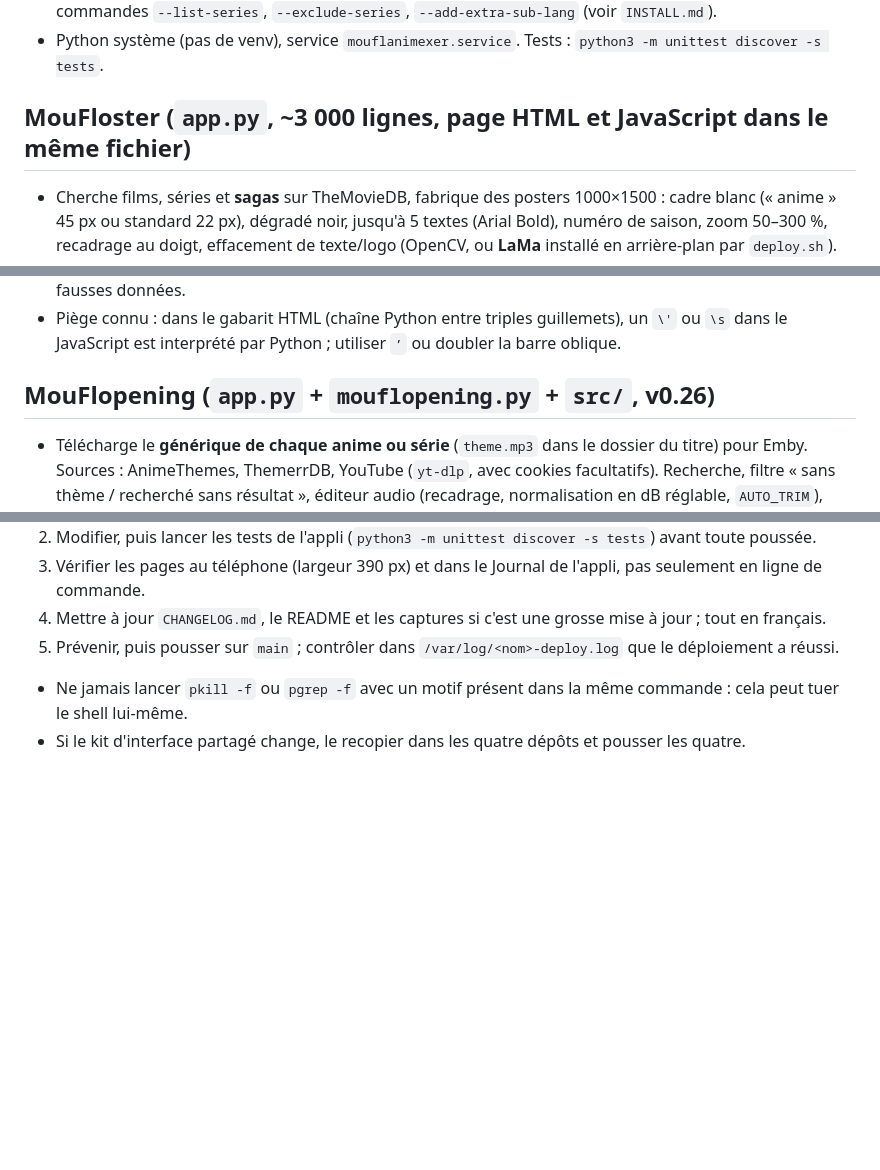
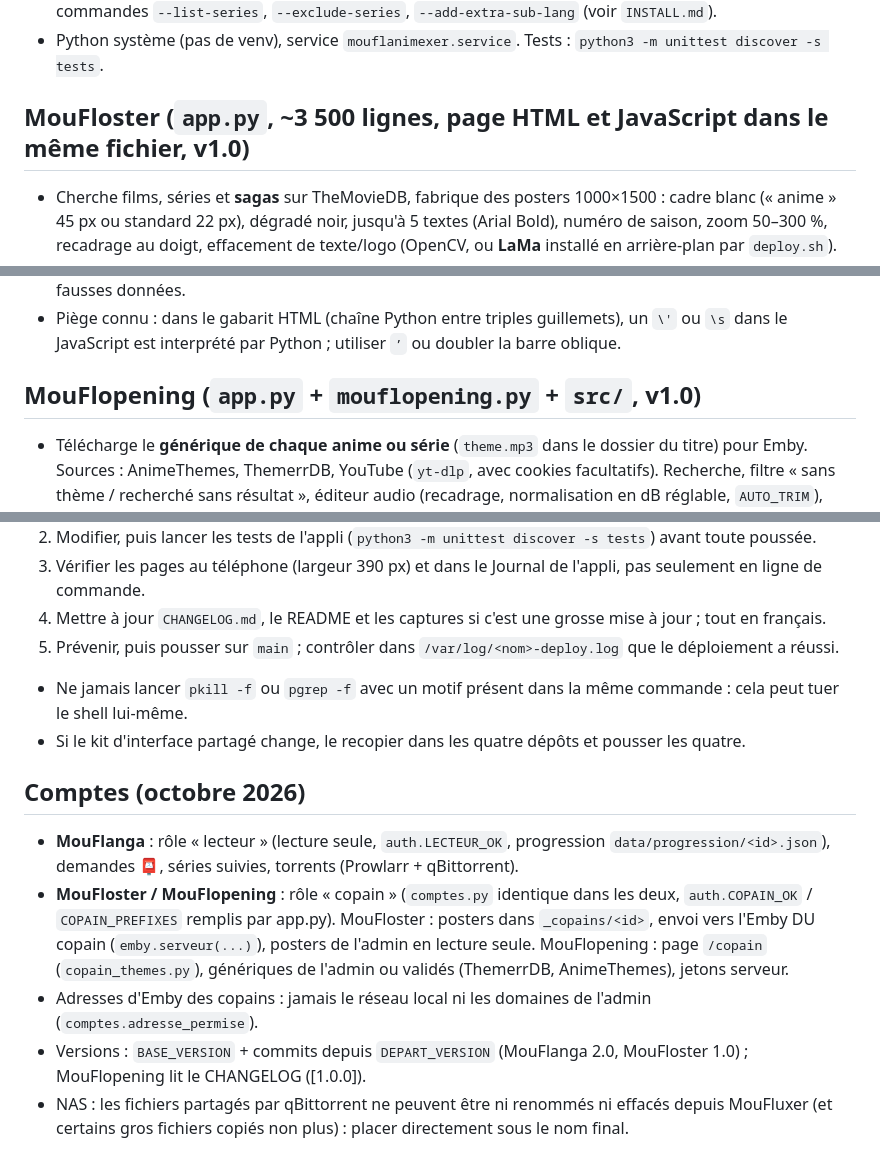
Before and after one commit to mouflo/MouFlanga, a Markdown page: docs/claude-opt.md, 3 parts joined by grey strips. Rendered like a GitHub page; blank space fills up the shorter version.

Commit message:
Mémo : comptes lecteurs et copains, versions majeures, limites du NAS
Co-Authored-By: Claude Opus 5.5 <noreply@anthropic.com>
Claude-Session: https://claude.ai/code/session_019jd7bFnsnV7dE7F7voaq7N

```diff
--- a/docs/claude-opt.md
+++ b/docs/claude-opt.md
@@ -53,7 +53,7 @@ Source : `docs/claude-opt.md` du dépôt MouFlanga, recopié dans `/opt/CLAUDE.m
 - Séries exclues (style conservé, ex. One Piece) et pistes de sous-titres supplémentaires par série : commandes `--list-series`, `--exclude-series`, `--add-extra-sub-lang` (voir `INSTALL.md`).
 - Python système (pas de venv), service `mouflanimexer.service`. Tests : `python3 -m unittest discover -s tests`.
 
-## MouFloster (`app.py`, ~3 000 lignes, page HTML et JavaScript dans le même fichier)
+## MouFloster (`app.py`, ~3 500 lignes, page HTML et JavaScript dans le même fichier, v1.0)
 - Cherche films, séries et **sagas** sur TheMovieDB, fabrique des posters 1000×1500 : cadre blanc (« anime » 45 px ou standard 22 px), dégradé noir, jusqu'à 5 textes (Arial Bold), numéro de saison, zoom 50–300 %, recadrage au doigt, effacement de texte/logo (OpenCV, ou **LaMa** installé en arrière-plan par `deploy.sh`).
 - **Envoi dans la médiathèque** (`library.py`) : repère le bon dossier (mémorisé par identifiant TMDB dans `data/layouts.json` et le choix de dossier), compare ancien et nouveau poster, **sauvegarde toujours l'ancien** (`<nom>.<date>.jpg`, restaurable depuis la page), puis actualise seulement le titre concerné dans Emby (`emby.py`). Vignettes d'épisode `S00E100-thumb.jpg`. Sagas : image envoyée directement dans la collection Emby.
 - **Couverture dans MouFlanga** (`mouflanga_link.py`) : par le réseau (adresse + clé API de MouFlanga, `MOUFLANGA_URL` / `MOUFLANGA_CLE`, ⚙️ Réglages → MouFlanga) ou, sans réglage, en local (copie de `cover.jpg` dans le dossier de la série, `MANGA_DIR` lu dans `/opt/mouflanga/data/secrets.env`) ; ancienne couverture sauvegardée dans `_anciens-posters/MouFlanga/<série>/`. Ouverture depuis MouFlanga : `?mouflanga=<série>&q=<recherche>&retour=<adresse>` (bandeau + bouton retour).
@@ -66,7 +66,7 @@ Source : `docs/claude-opt.md` du dépôt MouFlanga, recopié dans `/opt/CLAUDE.m
 - Clés : TMDB et Emby via la page Réglages ou `set-secret.sh` (`TMDB_API_KEY`, `EMBY_API_KEY`, `EMBY_URL`). Sorties dans `/mnt/mouflosyno/MouFloster`. Pas de dossier `tests` ; les essais se font sur une copie avec de fausses données.
 - Piège connu : dans le gabarit HTML (chaîne Python entre triples guillemets), un `\'` ou `\s` dans le JavaScript est interprété par Python ; utiliser `’` ou doubler la barre oblique.
 
-## MouFlopening (`app.py` + `mouflopening.py` + `src/`, v0.26)
+## MouFlopening (`app.py` + `mouflopening.py` + `src/`, v1.0)
 - Télécharge le **générique de chaque anime ou série** (`theme.mp3` dans le dossier du titre) pour Emby. Sources : AnimeThemes, ThemerrDB, YouTube (`yt-dlp`, avec cookies facultatifs). Recherche, filtre « sans thème / recherché sans résultat », éditeur audio (recadrage, normalisation en dB réglable, `AUTO_TRIM`), anciens thèmes restaurables (`/api/backups*`), détection de doublons.
 - Tâches en arrière-plan (`src/progress.py`) avec verrou `_work_lock` ; installation d'un thème = copie de l'ancien en sauvegarde puis `os.replace`. Les échecs passagers (partage réseau, YouTube) sont préfixés `⏳ ` et ne mettent pas le titre de côté.
 - **Lot de nuit** (`src/nightly.py`) à l'heure choisie + **compte rendu Telegram** (échecs regroupés par cause) ; registre des titres mis de côté `data/skipped.json` (raison, date, « réessayer après N jours »).
@@ -88,3 +88,10 @@ Source : `docs/claude-opt.md` du dépôt MouFlanga, recopié dans `/opt/CLAUDE.m
 5. Prévenir, puis pousser sur `main` ; contrôler dans `/var/log/<nom>-deploy.log` que le déploiement a réussi.
 - Ne jamais lancer `pkill -f` ou `pgrep -f` avec un motif présent dans la même commande : cela peut tuer le shell lui-même.
 - Si le kit d'interface partagé change, le recopier dans les quatre dépôts et pousser les quatre.
+
+## Comptes (octobre 2026)
+- **MouFlanga** : rôle « lecteur » (lecture seule, `auth.LECTEUR_OK`, progression `data/progression/<id>.json`), demandes 📮, séries suivies, torrents (Prowlarr + qBittorrent).
+- **MouFloster / MouFlopening** : rôle « copain » (`comptes.py` identique dans les deux, `auth.COPAIN_OK` / `COPAIN_PREFIXES` remplis par app.py). MouFloster : posters dans `_copains/<id>`, envoi vers l'Emby DU copain (`emby.serveur(...)`), posters de l'admin en lecture seule. MouFlopening : page `/copain` (`copain_themes.py`), génériques de l'admin ou validés (ThemerrDB, AnimeThemes), jetons serveur.
+- Adresses d'Emby des copains : jamais le réseau local ni les domaines de l'admin (`comptes.adresse_permise`).
+- Versions : `BASE_VERSION` + commits depuis `DEPART_VERSION` (MouFlanga 2.0, MouFloster 1.0) ; MouFlopening lit le CHANGELOG ([1.0.0]).
+- NAS : les fichiers partagés par qBittorrent ne peuvent être ni renommés ni effacés depuis MouFluxer (et certains gros fichiers copiés non plus) : placer directement sous le nom final.
```
Also changed, not shown: other parts of docs/claude-opt.md (+1 -1 lines).
